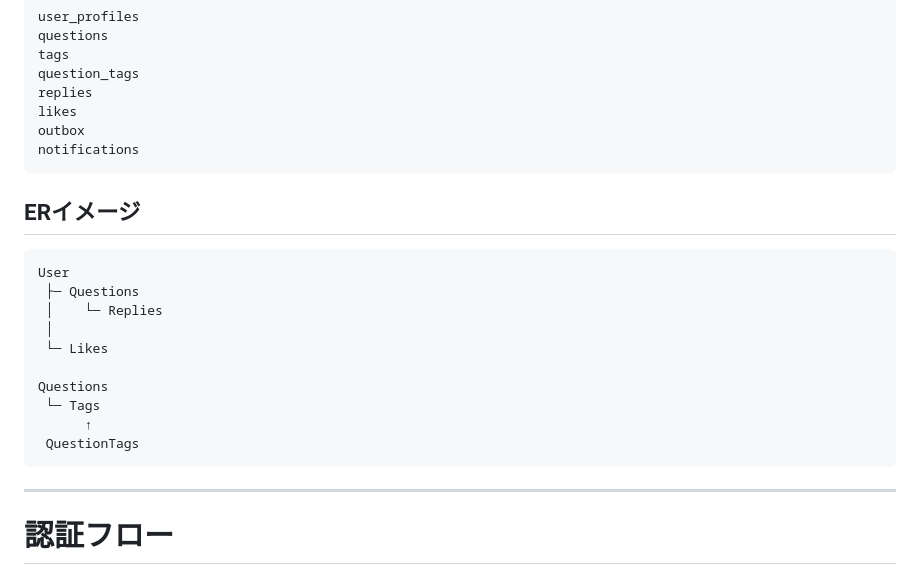
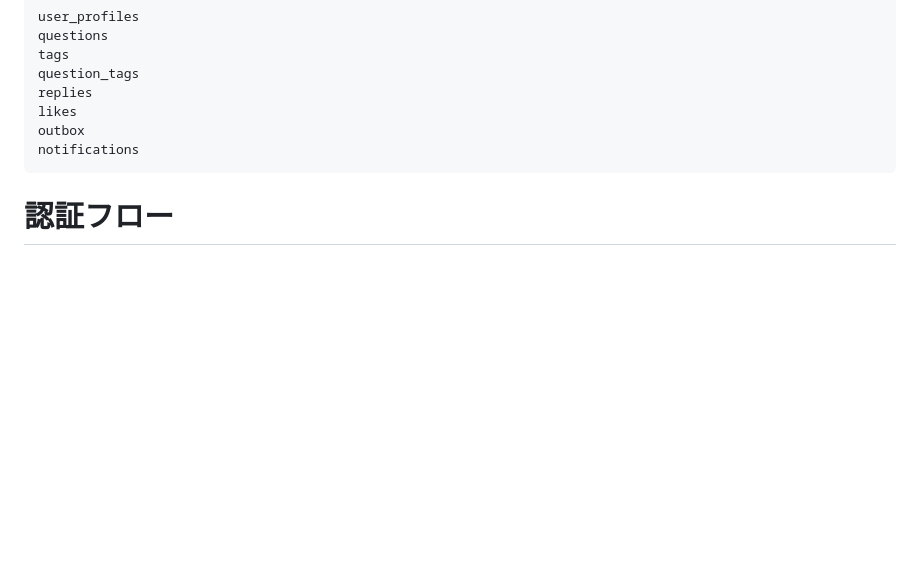
Before and after one commit to wefdsxcv/flutter-CampusCore, a Markdown page: README.md, the part around the change. Rendered like a GitHub page; blank space fills up the shorter version.

````diff
--- a/README.md
+++ b/README.md
@@ -252,22 +252,6 @@ outbox
 notifications
 ```
 
-## ERイメージ
-
-```text
-User
- ├─ Questions
- │    └─ Replies
- │
- └─ Likes
-
-Questions
- └─ Tags
-      ↑
- QuestionTags
-```
-
----
 
 # 認証フロー
 
````
